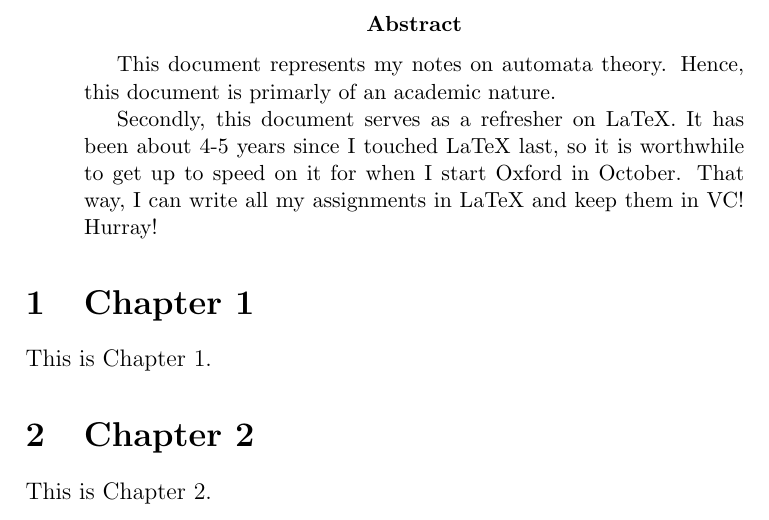
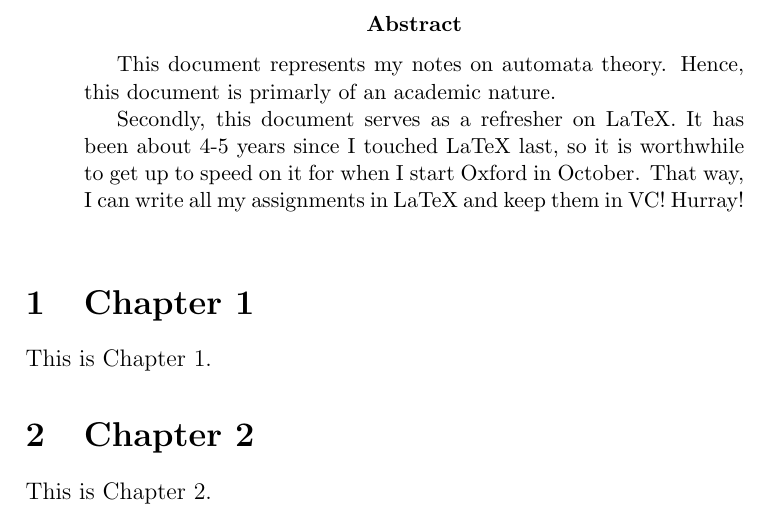
Before and after one commit to bredamatt/automata-theory, a LaTeX paper (src/main.tex): part of page 2 of 2, cut so that both start at the same text. Compiled offline with pdfLaTeX.

Commit message:
add newline

```diff
--- a/src/main.tex
+++ b/src/main.tex
@@ -25,7 +25,8 @@
     \indent Secondly, this document serves as a refresher on LaTeX.
     It has been about 4-5 years since I touched LaTeX last,
     so it is worthwhile to get up to speed on it for when I start Oxford in October.
-    That way, I can write all my assignments in LaTeX and keep them in VC! Hurray!
+    That way, I can write all my assignments in LaTeX and keep them in VC! Hurray! \\
+
 
 \end{abstract}
 
```
